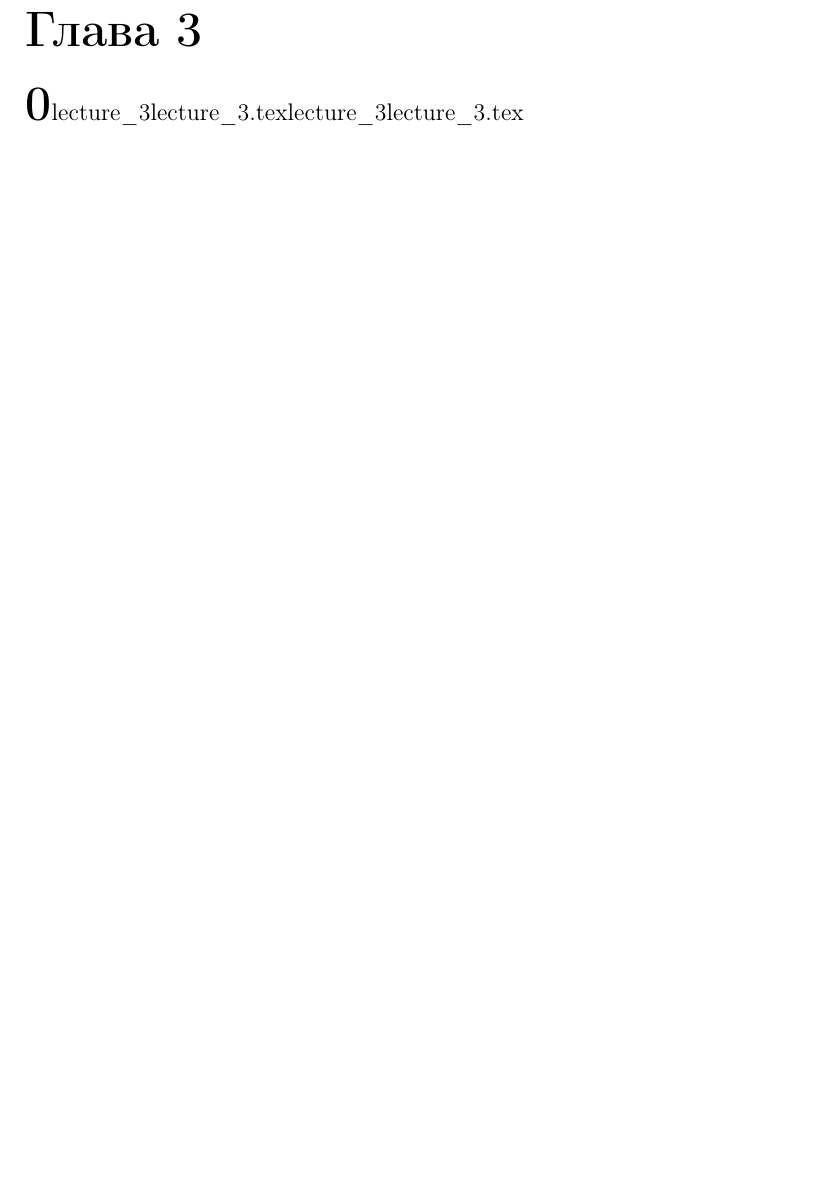
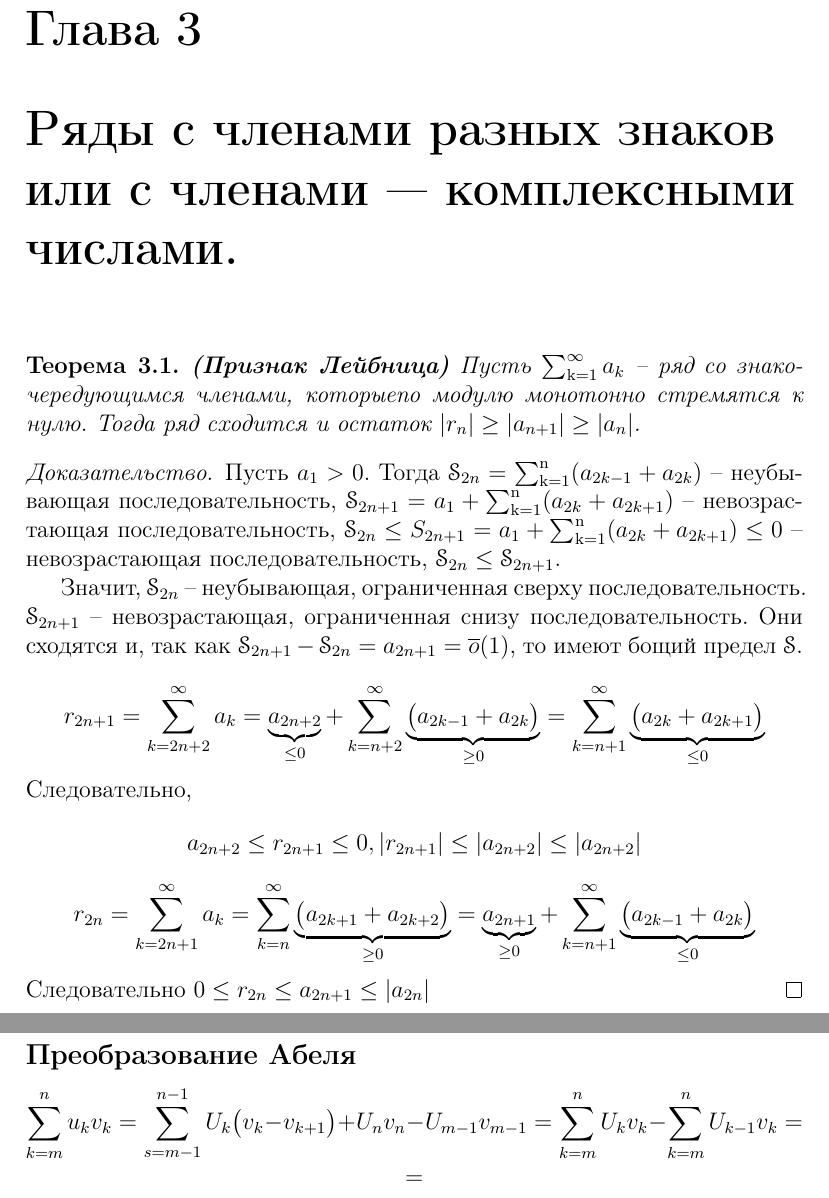
Before and after one commit to hayer44/openTPL, a LaTeX book (lectures_term_3/main.tex, which reads lectures_term_3/lecture_3/lecture_3.tex): part of page 11 of 11 before the commit and two parts of pages 11 and 12 of 12 after it, the two joined at a grey line, cut so that both start at the same text, the shorter picture padded with empty space. Compiled offline with pdfLaTeX.

Commit message:
some improements

```diff
--- a/lectures_term_3/lecture_3/lecture_3.tex
+++ b/lectures_term_3/lecture_3/lecture_3.tex
@@ -1 +1,30 @@
-\chapter
+\chapter[Не только положительные ряды]{Ряды с членами разных знаков или с членами --- комплексными числами.}
+
+\begin{thm}
+\textbf{(Признак Лейбница)} Пусть $\ssum a_k$ -- ряд со знакочередующимся членами,
+которыепо модулю монотонно стремятся к нулю.
+Тогда ряд сходится и остаток $|r_n| \ge |a_{n+1}| \ge |a_n|$.
+\end{thm}
+\begin{proof}
+Пусть $a_1 > 0$. Тогда $\s_{2n} = \ssumn (a_{2k-1}+a_{2k})$ -- неубывающая последовательность, $\s_{2n+1} = a_1 + \ssumn(a_{2k} + a_{2k+1})$ -- невозрастающая последовательность,
+$\s_{2n} \le S_{2n+1} = a_1+\ssumn( a_{2k} + a_{2k+1}) \le 0$
+-- невозрастающая последовательность, $\s_{2n} \le \s_{2n+1}$.
+
+Значит, $\s_{2n}$ -- неубывающая, ограниченная сверху последовательность.
+$\s_{2n+1}$ -- невозрастающая, ограниченная снизу последовательность.
+Они сходятся и, так как $\s_{2n+1}-\s_{2n}=a_{2n+1}= \overline{o}(1)$,
+то имеют бощий предел $\s$.
+\\
+$$r_{2n+1} = \sum_{k=2n+2}^{\infty} a_k =
+\underbrace{a_{2n+2}}_{\le 0} +  \sum_{k=n+2}^{\infty}\underbrace{\big(a_{2k-1} + a_{2k}\big)}_{\ge 0} =  \sum_{k=n+1}^{\infty} \underbrace{\big(a_{2k}+a_{2k+1} \big)}_{\le 0}$$
+Следовательно,
+$$a_{2n+2} \le r_{2n+1} \le0, |r_{2n+1}| \le |a_{2n+2}| \le |a_{2n+2}|$$
+$$r_{2n} = \sum_{k=2n+1}^{\infty} a_k = \sum_{k=n}^{\infty} \underbrace{\big( a_{2k+1} + a_{2k+2} \big) }_{\ge 0} =
+\underbrace{a_{2n+1}}_{\ge 0} + \sum_{k=n+1}^{\infty} \underbrace{ \big(a_{2k-1} + a_{2k}\big)}_{\le 0}$$
+Следовательно $0 \le r_{2n} \le a_{2n+1} \le |a_{2n}|$
+\end{proof}
+\subsection*{Преобразование Абеля}
+
+$$\sum_{k=m}^n u_k v_k = \sum_{s=m-1}^{n-1} U_k \big( v_k - v_{k+1} \big) + U_nv_n-U_{m-1}v_{m-1} =
+\sum_{k=m}^n U_kv_k - \sum_{k=m}^{n}U_{k-1}v_k = $$
+$$ = $$
```
Also changed, not shown: lectures_term_3/lecture_2/lecture_2.tex (+4 -4 lines), lectures_term_3/main.tex (+1 -0 lines), lectures_term_3/main.pdf.
